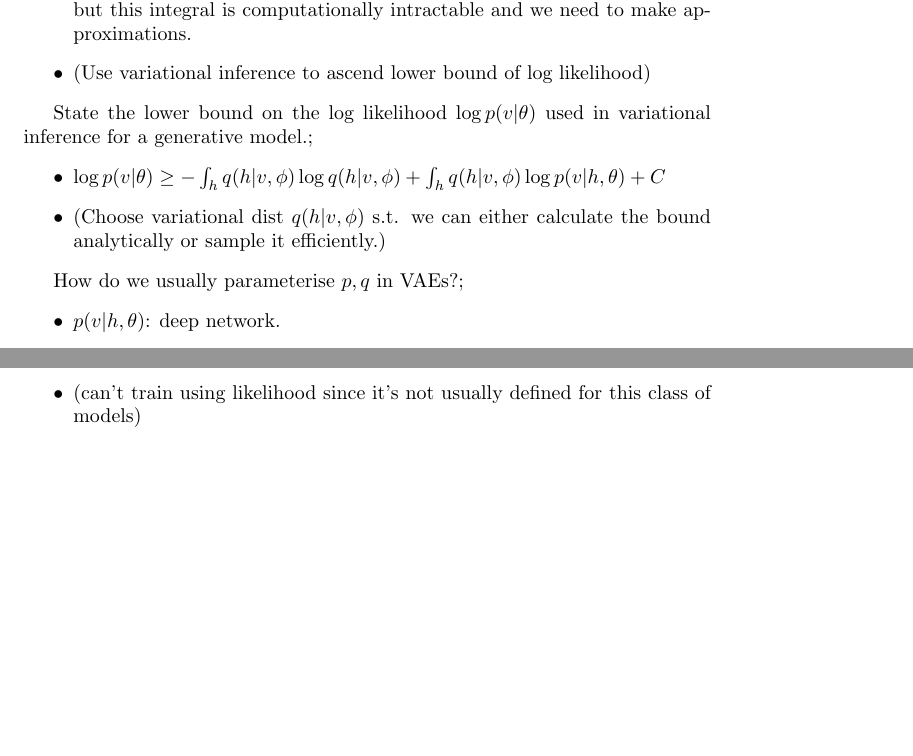
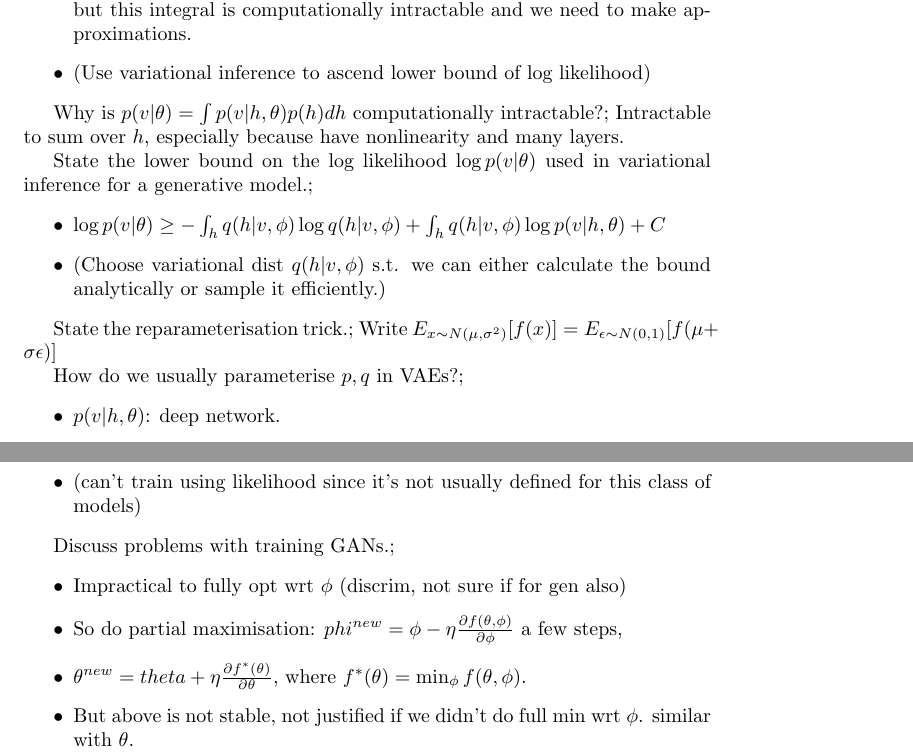
Before and after one commit to everbright152/ml-flashcards, a LaTeX document (machine-learning/intro-to-dl/7-generative-models.tex): two parts of pages 1 and 2 of 2 before the commit and two parts of pages 1 and 3 of 3 after it, joined at a grey line, cut so that both start at the same text, the shorter picture padded with empty space. Compiled offline with pdfLaTeX.

Commit message:
feat(intro-to-dl): add GAN and RNN notes fcs

```diff
--- a/machine-learning/intro-to-dl/7-generative-models.tex
+++ b/machine-learning/intro-to-dl/7-generative-models.tex
@@ -26,10 +26,14 @@ Describe a natural training objective for a generative model (with equations but
     \item (Use variational inference to ascend lower bound of log likelihood)
 \end{itemize}
 
+Why is $p(v|\theta) = \int p(v|h, \theta)p(h)dh$ computationally intractable?; Intractable to sum over $h$, especially because have nonlinearity and many layers.
+
 State the lower bound on the log likelihood $\log p(v|\theta)$ used in variational inference for a generative model.; \begin{itemize}
     \item $\log p(v|\theta) \geq - \int_h q(h|v, \phi)\log q(h|v, \phi) + \int_h q(h|v, \phi)\log p(v|h, \theta) + C$
     \item (Choose variational dist $q(h|v, \phi)$ s.t. we can either calculate the bound analytically or sample it efficiently.)
 \end{itemize}
+
+State the reparameterisation trick.; Write $E_{x\sim N(\mu, \sigma^2)}[f(x)] = E_{\epsilon \sim N(0,1)} [f(\mu + \sigma\epsilon)]$
 
 How do we usually parameterise $p, q$ in VAEs?; \begin{itemize}
     \item $p(v|h, \theta)$: deep network. \item When exact expectations are intractable, we can sample.
@@ -67,4 +72,13 @@ Describe a Generative Adversarial Network (GAN).; \begin{itemize}
     \item (can't train using likelihood since it's not usually defined for this class of models)
 \end{itemize}
 
+Discuss problems with training GANs.; \begin{itemize}
+    \item Impractical to fully opt wrt $\phi$ (discrim, not sure if for gen also)
+    \item So do partial maximisation: $phi^{new} = \phi - \eta \frac{\partial f(\theta, \phi)}{\partial \phi}$ a few steps,
+    \item $\theta^{new} =
+    theta + \eta \frac{\partial f^*(\theta)}{\partial \theta}$, where $f^*(\theta) = \min_{\phi} f(\theta, \phi)$.
+    \item But above is not stable, not justified if we didn't do full min wrt $\phi$.
+    similar with $\theta$.
+\end{itemize}
+
 \end{document}
```
Also changed, not shown: machine-learning/intro-to-dl/6-rnns.tex (+11 -0 lines), machine-learning/intro-to-dl/7-generative-models.tex (3 more changed lines).
